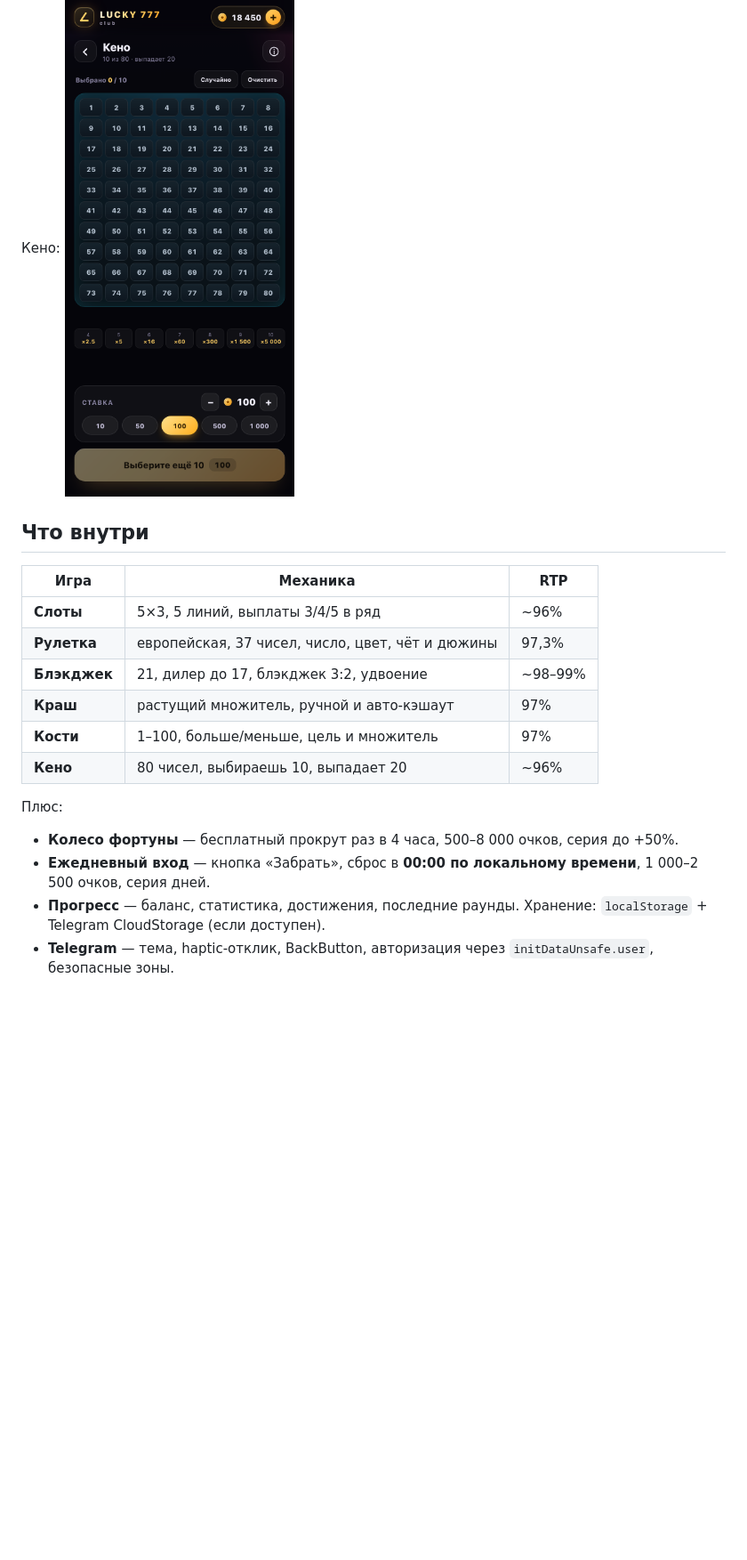
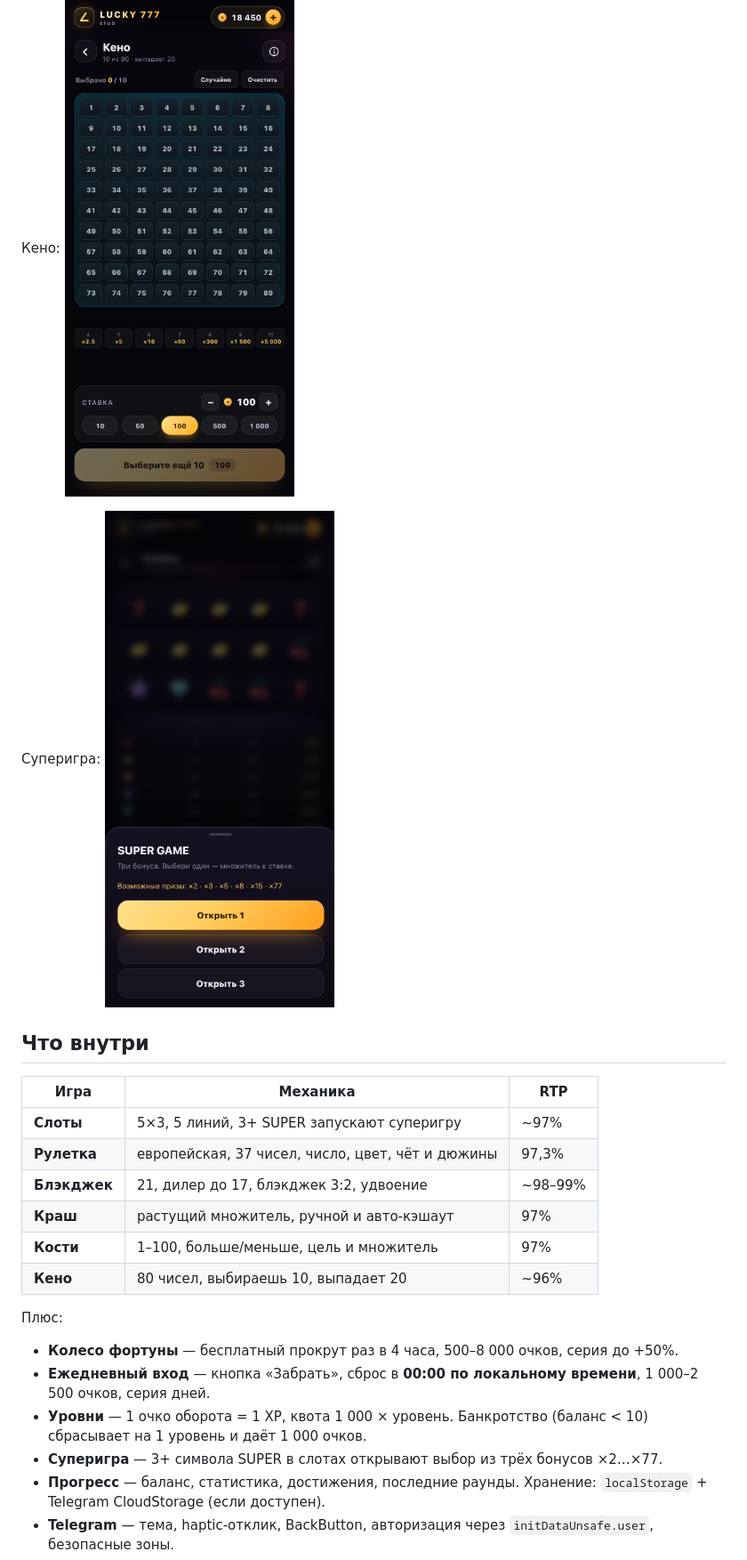
Before and after one commit to sadman12304-max/lucky777, a Markdown page: README.md, the part around one of its changes. Shown at 89% size. GitHub-like rendering; pictures changed too: shots/super-game.png (added); blank space fills up the shorter version.

Commit message:
Add levels, SUPER game and Supabase backend plan

```diff
--- a/README.md
+++ b/README.md
@@ -6,11 +6,13 @@
 
 Кено: ![Кено](shots/keno.png)
 
+Суперигра: ![Суперигра](shots/super-game.png)
+
 ## Что внутри
 
 | Игра | Механика | RTP |
 |---|---|---|
-| **Слоты** | 5×3, 5 линий, выплаты 3/4/5 в ряд | ~96% |
+| **Слоты** | 5×3, 5 линий, 3+ SUPER запускают суперигру | ~97% |
 | **Рулетка** | европейская, 37 чисел, число, цвет, чёт и дюжины | 97,3% |
 | **Блэкджек** | 21, дилер до 17, блэкджек 3:2, удвоение | ~98–99% |
 | **Краш** | растущий множитель, ручной и авто-кэшаут | 97% |
@@ -21,6 +23,8 @@
 
 - **Колесо фортуны** — бесплатный прокрут раз в 4 часа, 500–8 000 очков, серия до +50%.
 - **Ежедневный вход** — кнопка «Забрать», сброс в **00:00 по локальному времени**, 1 000–2 500 очков, серия дней.
+- **Уровни** — 1 очко оборота = 1 XP, квота 1 000 × уровень. Банкротство (баланс < 10) сбрасывает на 1 уровень и даёт 1 000 очков.
+- **Суперигра** — 3+ символа SUPER в слотах открывают выбор из трёх бонусов ×2…×77.
 - **Прогресс** — баланс, статистика, достижения, последние раунды. Хранение: `localStorage` + Telegram CloudStorage (если доступен).
 - **Telegram** — тема, haptic-отклик, BackButton, авторизация через `initDataUnsafe.user`, безопасные зоны.
 - **Рефералка** — позови друга: ему +2 000 очков, тебе +1 000 после ответного бонус-сообщения. Ссылка ведёт прямо в мини-аппу.
```
Also changed, not shown: other parts of README.md (+10 -0 lines), SUPABASE.md (added, +58 -0 lines), shots/home.png, shots/profile.png, shots/slots3.png, 14 other files.
